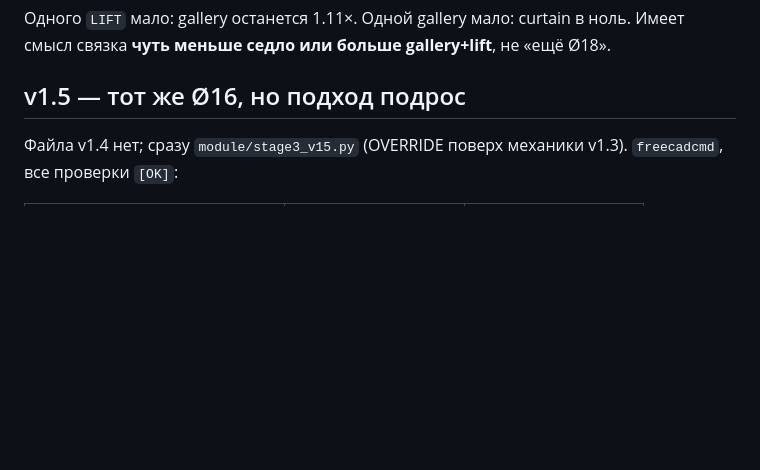
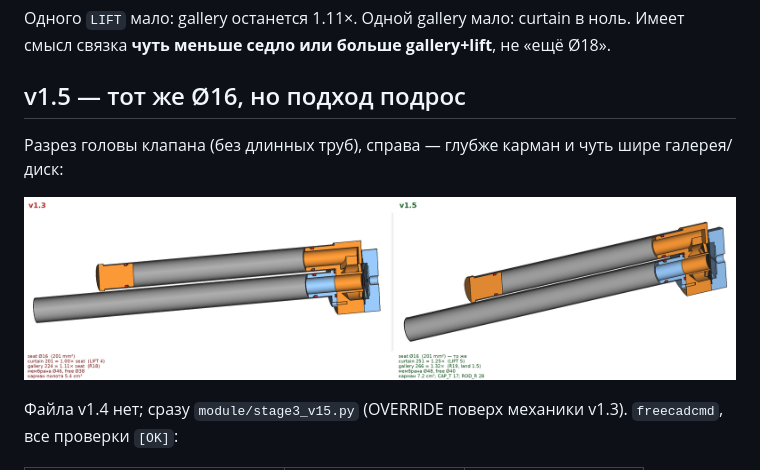
Before and after one commit to DurandalCode/ratling, a Markdown page: docs/qev-v13-flow.md, the part around the change. Rendered like a GitHub page; pictures changed too: docs/img/qev_v13_vs_v15.png (added); blank space fills up the shorter version.

Commit message:
Add section renders comparing QEV v1.3 and v1.5 heads.
Side-by-side cut of the valve stack so the deeper pocket, wider gallery and
Ø48 disc are visible against v1.3; link the plate from the flow note.

Co-authored-by: Данила Орехов <DurandalCode@users.noreply.github.com>

```diff
--- a/docs/qev-v13-flow.md
+++ b/docs/qev-v13-flow.md
@@ -75,6 +75,11 @@ gallery с 2.00× до 1.11× (седло съело кольцо галереи
 
 ## v1.5 — тот же Ø16, но подход подрос
 
+Разрез головы клапана (без длинных труб), справа — глубже карман и чуть шире
+галерея/диск:
+
+![v1.3 слева, v1.5 справа](img/qev_v13_vs_v15.png)
+
 Файла v1.4 нет; сразу `module/stage3_v15.py` (OVERRIDE поверх механики v1.3).
 `freecadcmd`, все проверки `[OK]`:
 
```
Also changed, not shown: docs/img/qev_v13_head.png (added), docs/img/qev_v15_head.png (added).
